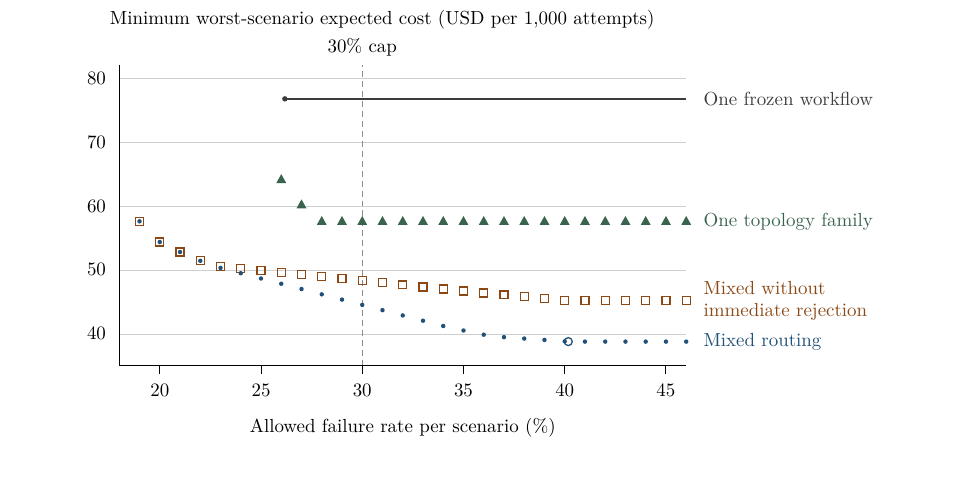
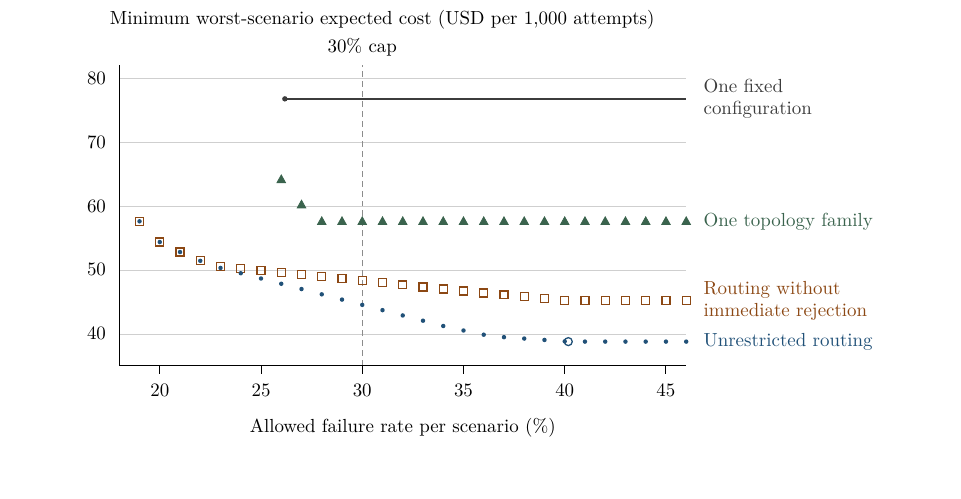
Before and after one commit to emmett08/llm-graph-selection, a LaTeX paper (paper/main.tex, which reads paper/figures/joint-failure-frontier.tikz.tex): part of page 14 of 23, cut so that both start at the same text. Compiled offline with pdfLaTeX.

Commit message:
Update labels in joint-failure-frontier figure

```diff
--- a/paper/figures/joint-failure-frontier.tikz.tex
+++ b/paper/figures/joint-failure-frontier.tikz.tex
@@ -130,9 +130,9 @@
 \draw[family mark] (116.0000,40.4895) ++(0,.8) -- ++(-.75,-1.35) -- ++(1.5,0) -- cycle;
 \fill[FailureMixed] (116.0000,19.2832) circle[radius=1.12pt];
 \draw[FailureMixed,line width=.65pt] (95.1990,19.2832) circle[radius=2pt];
-\node[direct,text=FailureFrozen] at (119,62.1023) {One frozen workflow};
+\node[direct,text=FailureFrozen] at (119,62.1023) {One fixed\\configuration};
 \node[direct,text=FailureFamily] at (119,40.4895) {One topology family};
-\node[direct,text=FailureNoReject] at (119,26.4779) {Mixed without\\immediate rejection};
-\node[direct,text=FailureMixed] at (119,19.2832) {Mixed routing};
+\node[direct,text=FailureNoReject] at (119,26.4779) {Routing without\\immediate rejection};
+\node[direct,text=FailureMixed] at (119,19.2832) {Unrestricted routing};
 \end{tikzpicture}
 \endgroup
```
